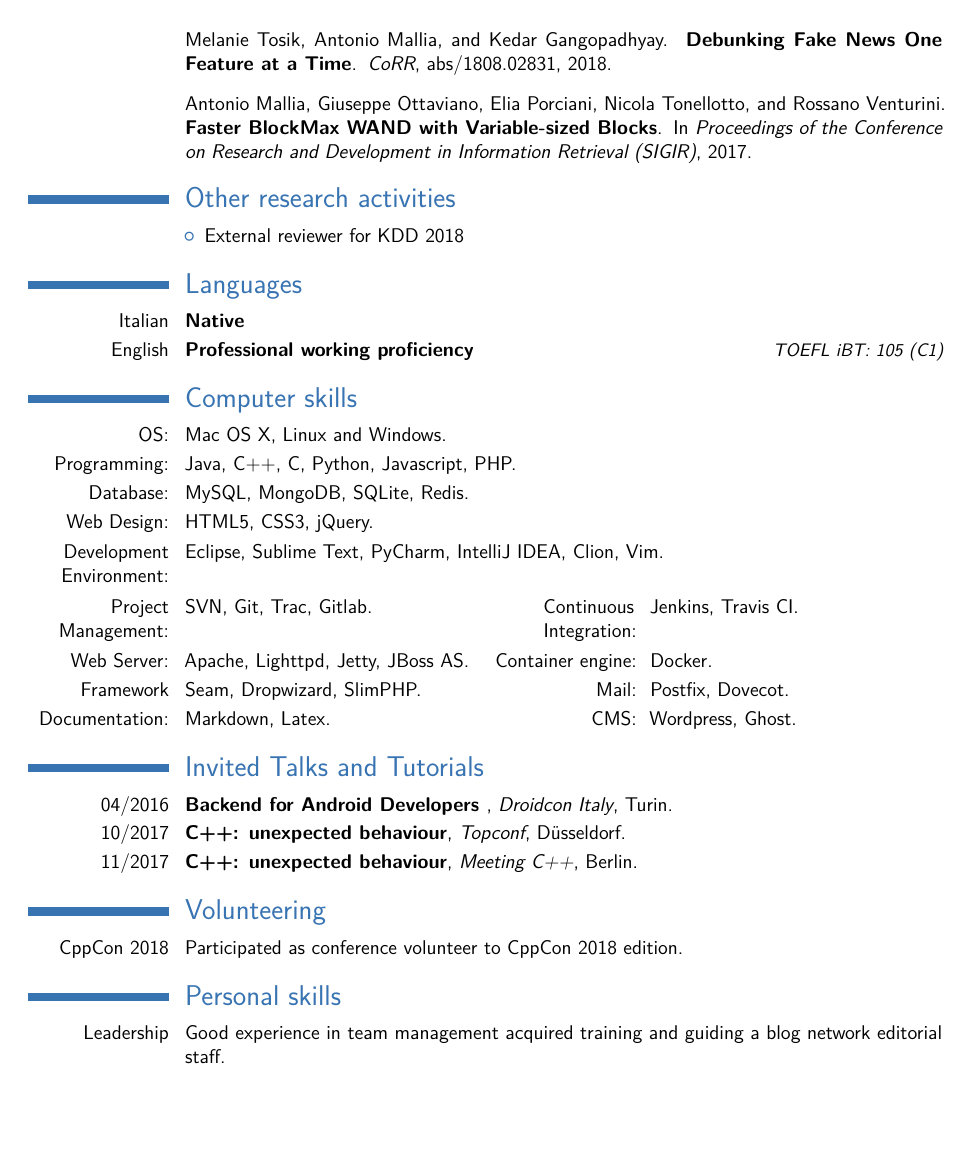
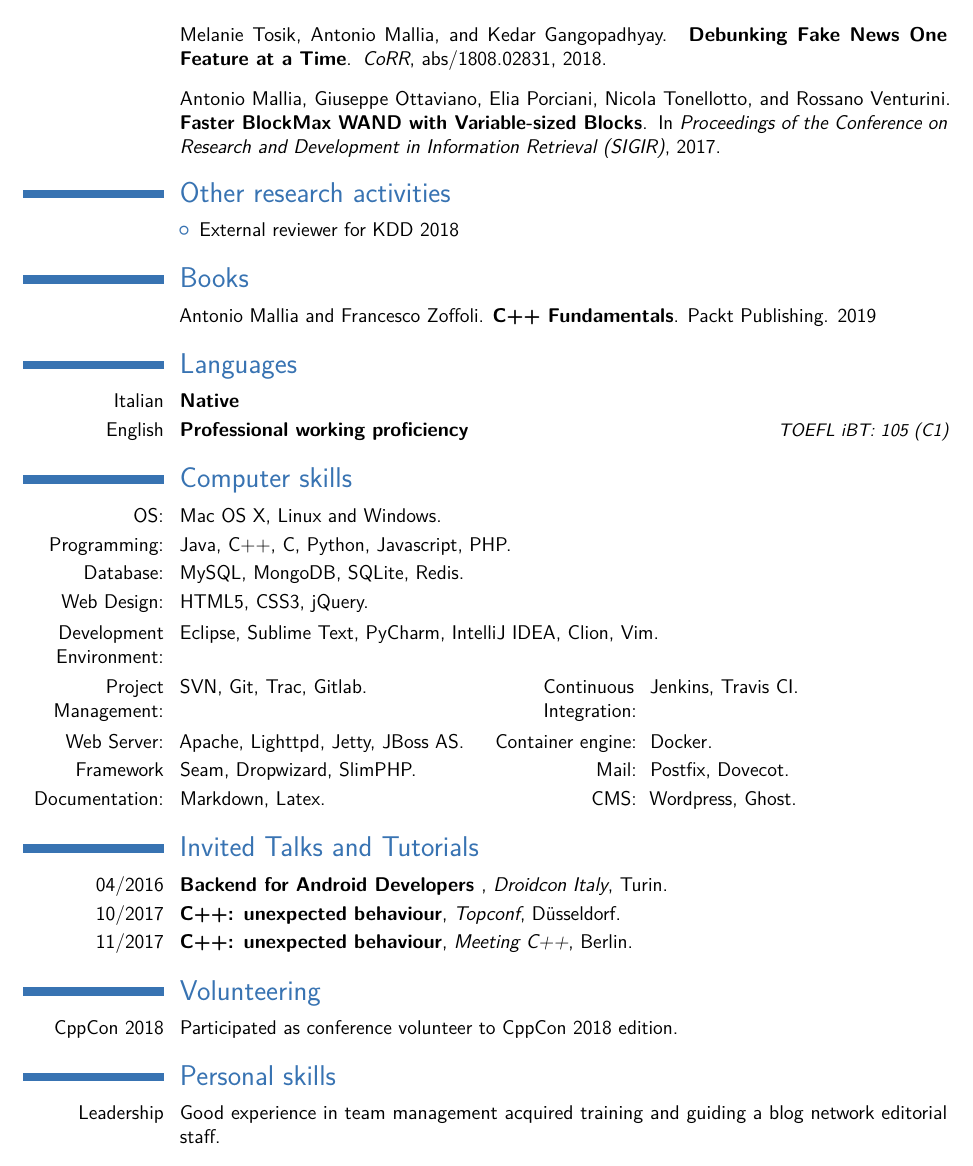
Before and after one commit to amallia/cv-antoniomallia, a LaTeX CV (tex/AntonioMalliaCV.tex): page 3 of 3. Compiled offline with pdfLaTeX.

Commit message:
Added book

```diff
--- a/tex/AntonioMalliaCV.tex
+++ b/tex/AntonioMalliaCV.tex
@@ -19,7 +19,7 @@
 %\usepackage{CJKutf8}                              % if you need to use CJK to typeset your resume in Chinese, Japanese or Korean
 
 % adjust the page margins
-\usepackage[scale=0.9]{geometry}
+\usepackage[scale=0.91]{geometry}
 \setlength{\hintscolumnwidth}{3cm}                % if you want to change the width of the column with the dates
 %\setlength{\makecvtitlenamewidth}{10cm}           % for the 'classic' style, if you want to force the width allocated to your name and avoid line breaks. be careful though, the length is normally calculated to avoid any overlap with your personal info; use this at your own typographical risks...
 
@@ -138,6 +138,10 @@ Relevant exams:%
   \item External reviewer for KDD 2018
 \end{itemize}
 }
+
+\section{Books}
+\cvitem{}{Antonio Mallia and Francesco Zoffoli. \textbf{C++ Fundamentals}. Packt Publishing. 2019}
+
 \section{Languages}
 \cvitemwithcomment{Italian}{Native}{}
 \cvitemwithcomment{English}{Professional working proficiency}{TOEFL iBT: 105 (C1)}
```
